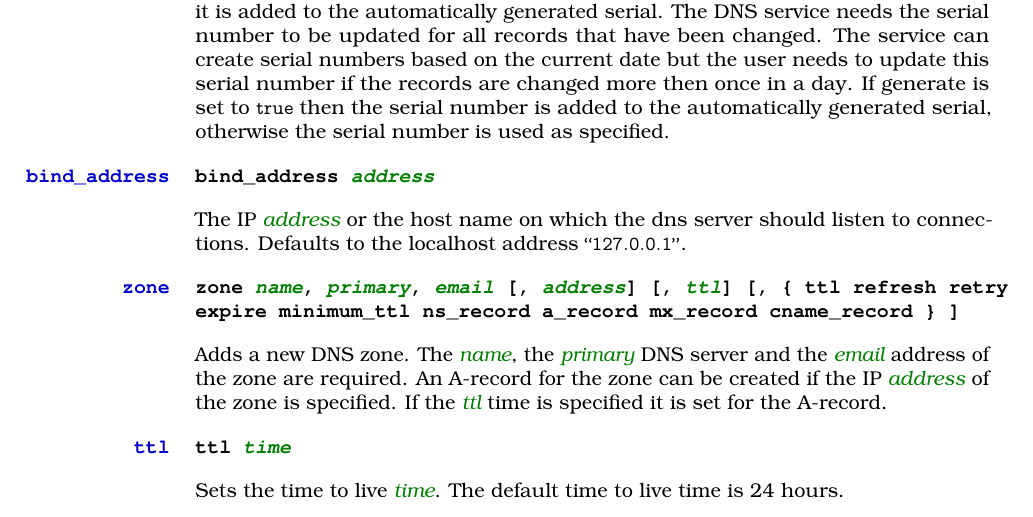
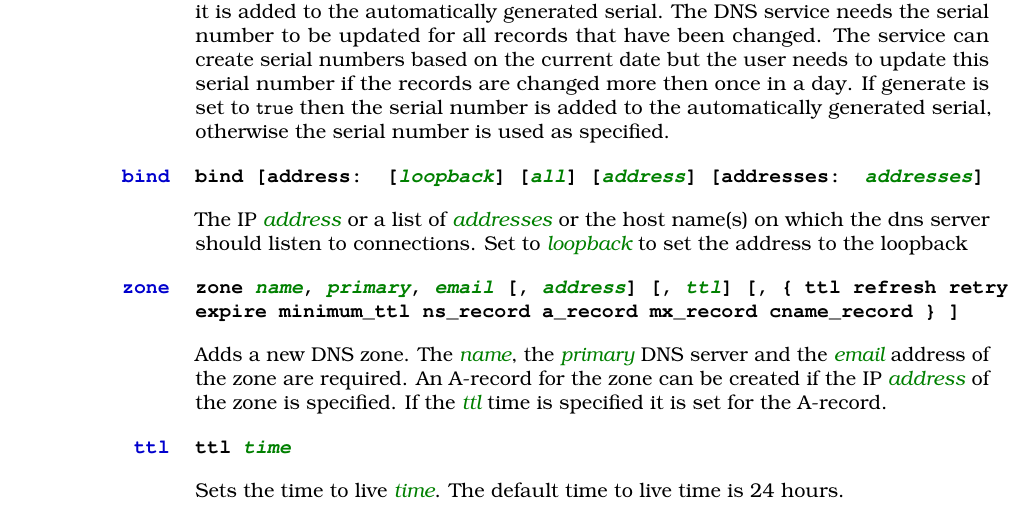
Before and after one commit to devent/sscontrol-docu, a LaTeX document (sscontrol-docu_en.tex, which reads dns_script_en.tex): part of page 10 of 32, cut so that both start at the same text. Compiled offline with pdfLaTeX; an older LaTeX class or package is replaced by its successor.

Commit message:
Document rework bind address
See #2697

```diff
--- a/dns_script_en.tex
+++ b/dns_script_en.tex
@@ -19,11 +19,12 @@ If generate is set to \code{true} then the serial number is added to
 the automatically generated serial, otherwise the serial number is used
 as specified.
 
-\TheStatement[serial:bind_address]{bind\_address}
-\TheStatement*[dns!bind\_address]{bind\_address \Arg{address}}
+\TheStatement[serial:bind]{bind}
+\TheStatement*[dns!bind]{bind [address: [\Arg{loopback}] [\Arg{all}] [\Arg{address}] [addresses: \Arg{addresses}]}
 
-The IP \Arg{address} or the host name on which the dns server should listen
-to connections. Defaults to the localhost address \qcode{127.0.0.1}.
+The IP \Arg{address} or a list of \Arg{addresses} or the host name(s)
+on which the dns server should listen to connections. Set to \Arg{loopback}
+to set the address to the loopback
 
 \TheStatement[dns:zone]{zone}
 \TheStatement*[dns!zone]{zone \Arg{name}, \Arg{primary}, \Arg{email} [, \Arg{address}] [, \Arg{ttl}] [, \{ ttl refresh retry expire minimum\_ttl ns\_record a\_record mx\_record cname\_record \} ]}
```
Also changed, not shown: dns_script_en.tex (2 more changed lines), 1 other file.
